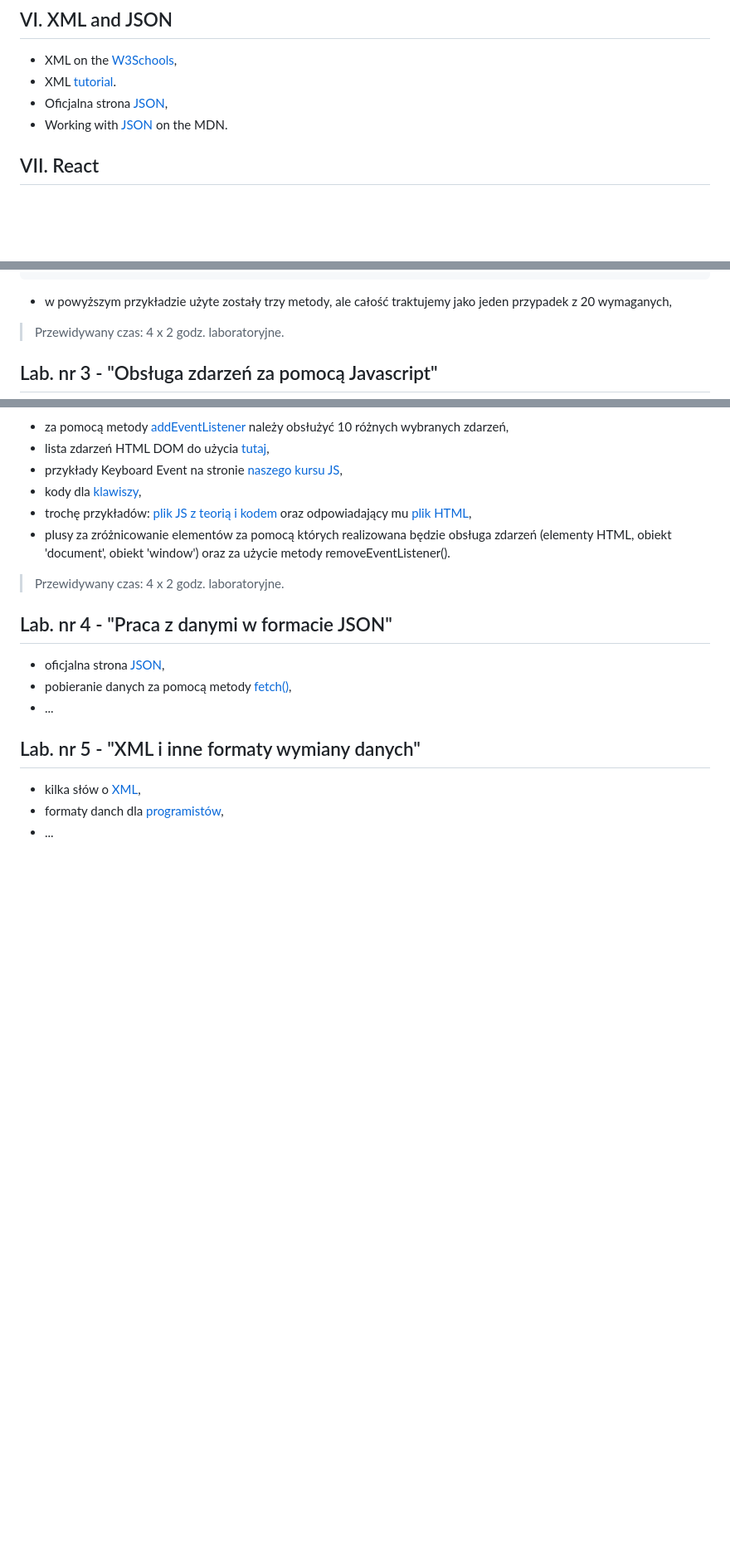
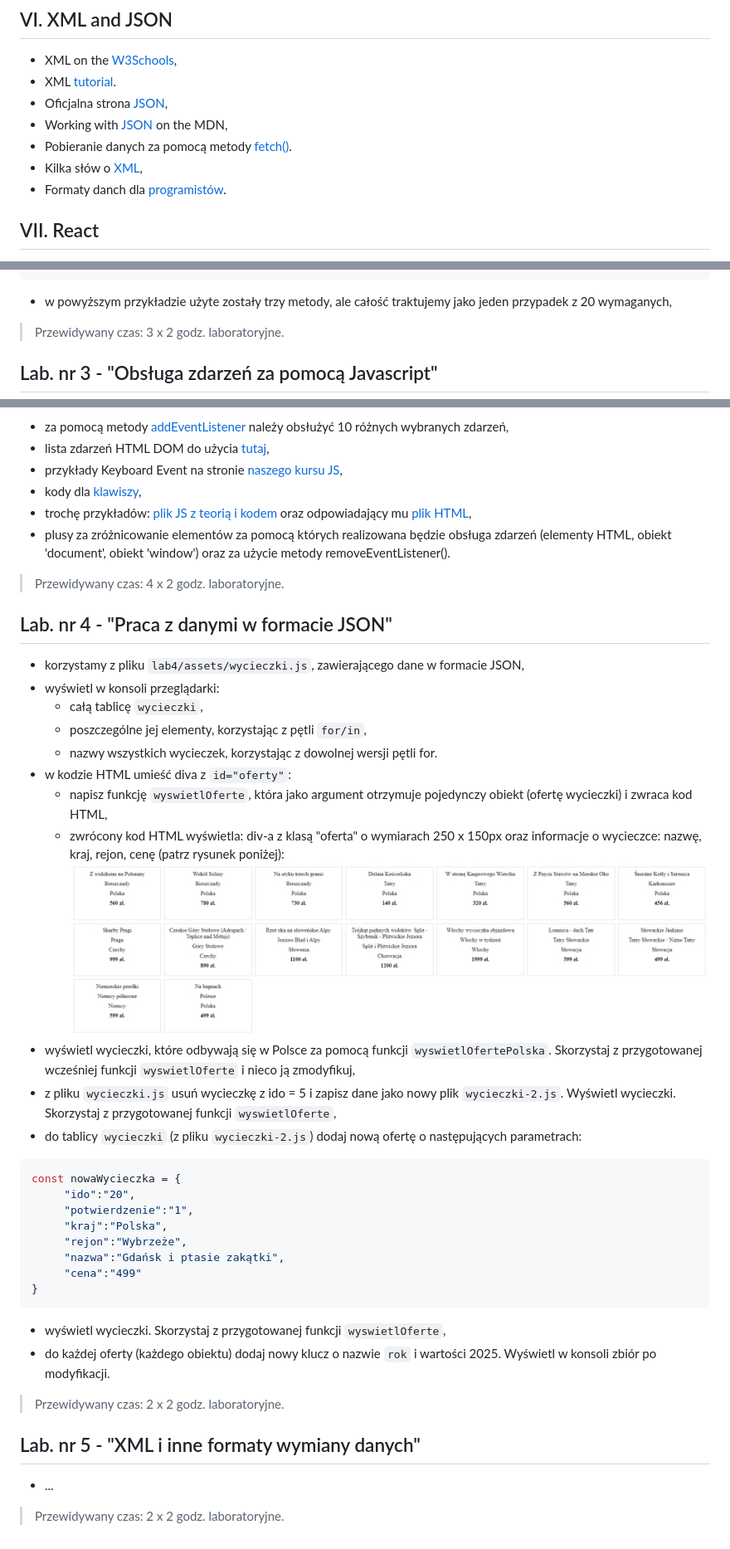
Before and after one commit to zacniewski/materials-about-markup-and-scripting-languages, a Markdown page: README.md, 3 parts joined by grey strips. Shown: that part at 83% size. GitHub-like rendering; pictures changed too: lab4/assets/oferty.jpg (added); blank space fills up the shorter version.

````diff
--- a/README.md
+++ b/README.md
@@ -43,7 +43,10 @@
   - XML on the [W3Schools](https://www.w3schools.com/xml/default.asp),
   - XML [tutorial](https://www.guru99.com/xml-tutorials.html).
   - Oficjalna strona [JSON](https://www.json.org/json-pl.html),
-  - Working with [JSON](https://developer.mozilla.org/en-US/docs/Learn_web_development/Core/Scripting/JSON) on the MDN.
+  - Working with [JSON](https://developer.mozilla.org/en-US/docs/Learn_web_development/Core/Scripting/JSON) on the MDN,
+  - Pobieranie danych za pomocą metody [fetch()](https://www.w3schools.com/jsref/api_fetch.asp).
+  - Kilka słów o [XML](https://www.samouczekprogramisty.pl/xml-dla-poczatkujacych/),
+  - Formaty danch dla [programistów](https://mmazurek.dev/formaty-danych-ktore-powinien-znac-kazdy-programista/).
 
 ## VII. React <a id="paragraph6"></a>
   - Quick [start](https://react.dev/learn) with React,
@@ -97,7 +100,7 @@ lub
       document.getElementById("myList").appendChild(node);     // Append <li>; to <ul> with id="myList"
   ```
   - w powyższym przykładzie użyte zostały trzy metody, ale całość traktujemy jako jeden przypadek z 20 wymaganych,
-> Przewidywany czas: 4 x 2 godz. laboratoryjne.
+> Przewidywany czas: 3 x 2 godz. laboratoryjne.
 
 ## Lab. nr 3 - "Obsługa zdarzeń za pomocą Javascript"
 
@@ -110,11 +113,34 @@ lub
 > Przewidywany czas: 4 x 2 godz. laboratoryjne.
 
 ## Lab. nr 4 - "Praca z danymi w formacie JSON"
-  - oficjalna strona [JSON](https://www.json.org/json-pl.html),
-  - pobieranie danych za pomocą metody [fetch()](https://www.w3schools.com/jsref/api_fetch.asp),
-  - ...
+
+  - korzystamy z pliku `lab4/assets/wycieczki.js`, zawierającego dane w formacie JSON,
+  - wyświetl w konsoli przeglądarki:
+    - całą tablicę `wycieczki`,
+    - poszczególne jej elementy, korzystając z pętli `for/in`,
+    - nazwy wszystkich wycieczek, korzystając z dowolnej wersji pętli for.
+  - w kodzie HTML umieść diva z `id="oferty"`:
+    - napisz funkcję `wyswietlOferte`, która jako argument otrzymuje pojedynczy obiekt (ofertę wycieczki) i zwraca kod HTML,
+    - zwrócony kod HTML wyświetla: div-a z klasą "oferta" o wymiarach 250 x 150px oraz informacje o wycieczce: nazwę, kraj, rejon, cenę (patrz rysunek poniżej):
+    ![oferty](lab4/assets/oferty.jpg)
+  - wyświetl wycieczki, które odbywają się w Polsce za pomocą funkcji `wyswietlOfertePolska`. Skorzystaj z przygotowanej wcześniej funkcji `wyswietlOferte` i nieco ją zmodyfikuj,
+  - z pliku `wycieczki.js` usuń wycieczkę z ido = 5 i zapisz dane jako nowy plik `wycieczki-2.js`. Wyświetl wycieczki. Skorzystaj z przygotowanej funkcji `wyswietlOferte`,
+  - do tablicy `wycieczki` (z pliku `wycieczki-2.js`) dodaj nową ofertę o następujących parametrach:
+  ```javascript
+  const nowaWycieczka = {
+       "ido":"20",
+       "potwierdzenie":"1",
+       "kraj":"Polska",
+       "rejon":"Wybrzeże",
+       "nazwa":"Gdańsk i ptasie zakątki",
+       "cena":"499"
+  }
+  ```
+   - wyświetl wycieczki. Skorzystaj z przygotowanej funkcji `wyswietlOferte`,
+   - do każdej oferty (każdego obiektu) dodaj nowy klucz o nazwie `rok` i wartości 2025. Wyświetl w konsoli zbiór po modyfikacji.
+> Przewidywany czas: 2 x 2 godz. laboratoryjne.
 
 ## Lab. nr 5 - "XML i inne formaty wymiany danych"
-  - kilka słów o [XML](https://www.samouczekprogramisty.pl/xml-dla-poczatkujacych/),
-  - formaty danch dla [programistów](https://mmazurek.dev/formaty-danych-ktore-powinien-znac-kazdy-programista/),
+
   - ...
+> Przewidywany czas: 2 x 2 godz. laboratoryjne.
````
Also changed, not shown: 1 other file.
